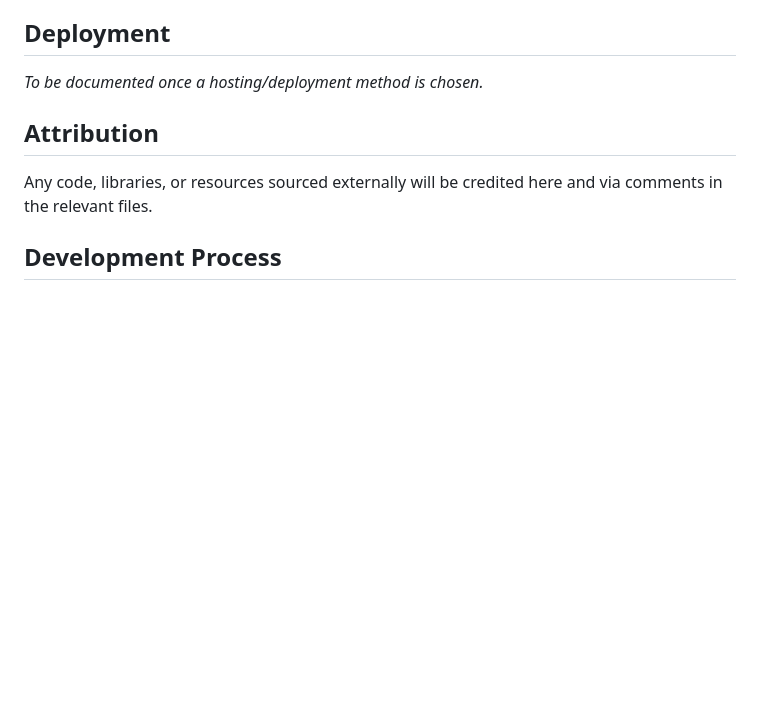
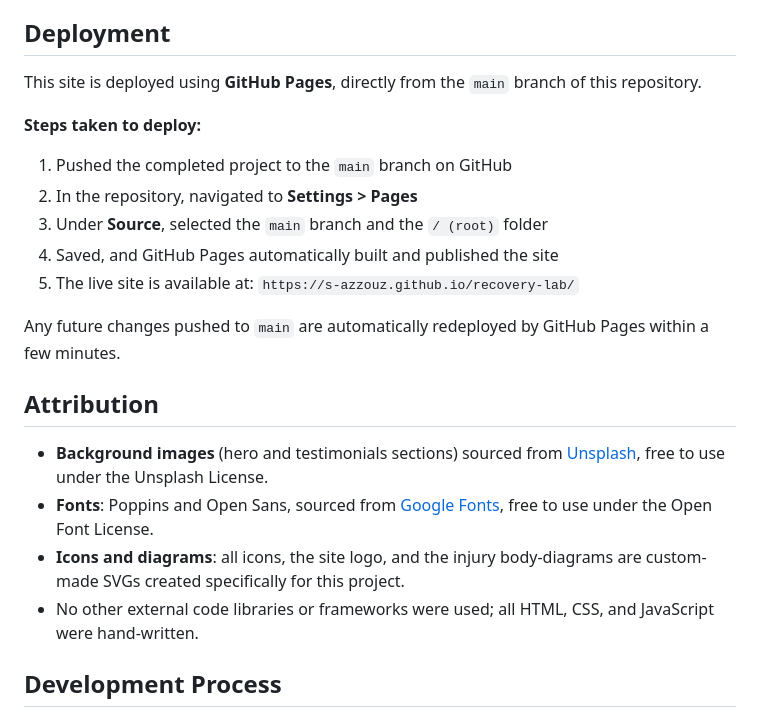
Before and after one commit to s-azzouz/recovery-lab, a Markdown page: README.md, the part around the change. Rendered like a GitHub page; blank space fills up the shorter version.

Commit message:
updated deployment and attribution sections

```diff
--- a/README.md
+++ b/README.md
@@ -89,11 +89,23 @@ _To be documented once a manual testing plan is created. Will include test cases
 
 ## Deployment
 
-_To be documented once a hosting/deployment method is chosen._
+This site is deployed using **GitHub Pages**, directly from the `main` branch of this repository.
+
+**Steps taken to deploy:**
+1. Pushed the completed project to the `main` branch on GitHub
+2. In the repository, navigated to **Settings > Pages**
+3. Under **Source**, selected the `main` branch and the `/ (root)` folder
+4. Saved, and GitHub Pages automatically built and published the site
+5. The live site is available at: `https://s-azzouz.github.io/recovery-lab/`
+
+Any future changes pushed to `main` are automatically redeployed by GitHub Pages within a few minutes.
 
 ## Attribution
 
-Any code, libraries, or resources sourced externally will be credited here and via comments in the relevant files.
+- **Background images** (hero and testimonials sections) sourced from [Unsplash](https://unsplash.com), free to use under the Unsplash License.
+- **Fonts**: Poppins and Open Sans, sourced from [Google Fonts](https://fonts.google.com), free to use under the Open Font License.
+- **Icons and diagrams**: all icons, the site logo, and the injury body-diagrams are custom-made SVGs created specifically for this project.
+- No other external code libraries or frameworks were used; all HTML, CSS, and JavaScript were hand-written.
 
 ## Development Process
 
```
